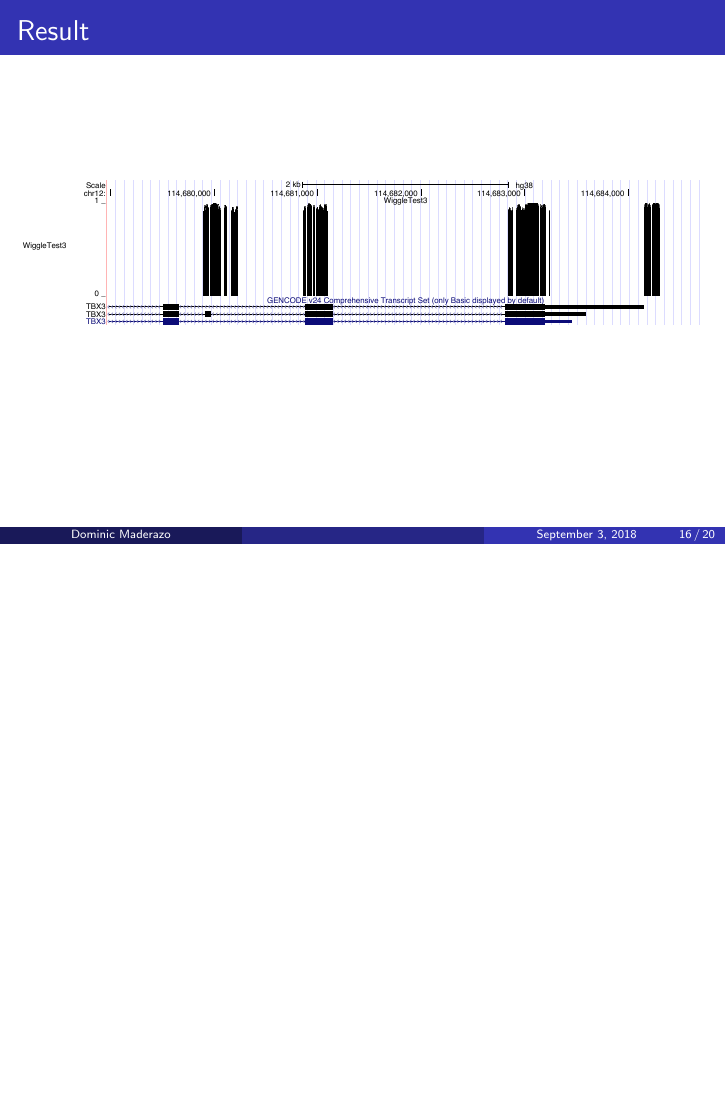
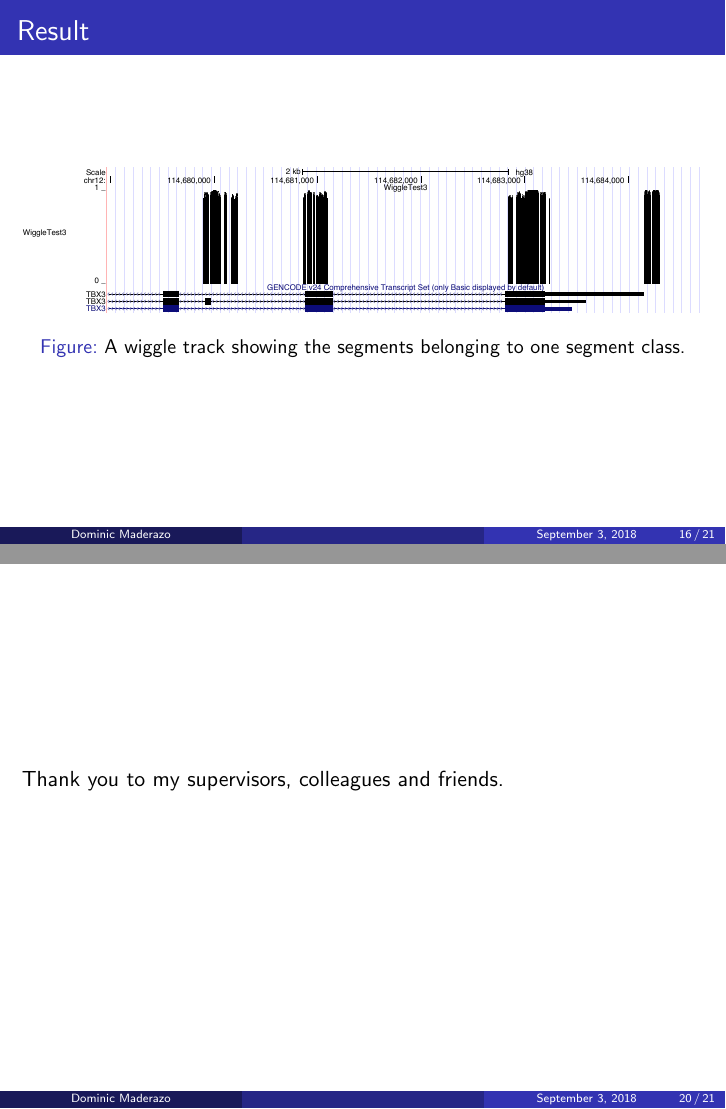
Before and after one commit to dmaderazo/ConfirmationTalk, LaTeX slides (main.tex): page 19 of 23 before the commit and pages 19 and 23 of 24 after it, the two joined at a grey line, the shorter picture padded with empty space. Compiled offline with pdfLaTeX.

Commit message:
train sesh

```diff
--- a/main.tex
+++ b/main.tex
@@ -418,7 +418,7 @@
         \begin{figure}
             \centering
             \includegraphics[width=\textwidth]{WiggleTrack1.pdf}
-            % \caption{Caption}
+            \caption{A wiggle track showing the segments belonging to one segment class.}
             \label{fig:wiggle}
         \end{figure}
     \end{frame}
@@ -476,6 +476,10 @@
             % \caption{Caption}
             \label{fig:my_label}
         \end{figure}
+    \end{frame}
+
+    \begin{frame}
+        Thank you to my supervisors, colleagues and friends.
     \end{frame}
 
     \begin{frame}
```
